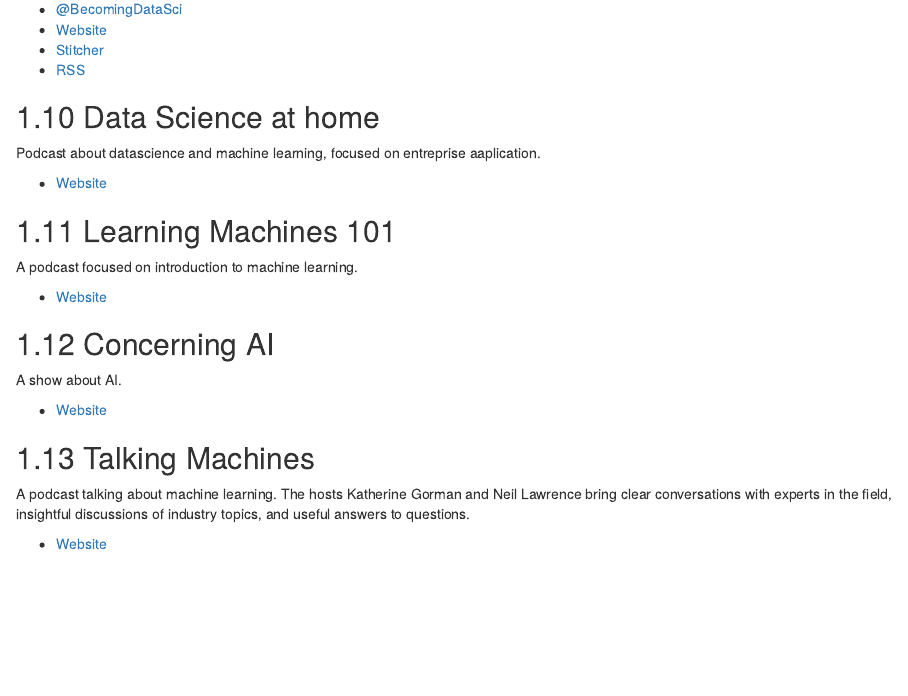
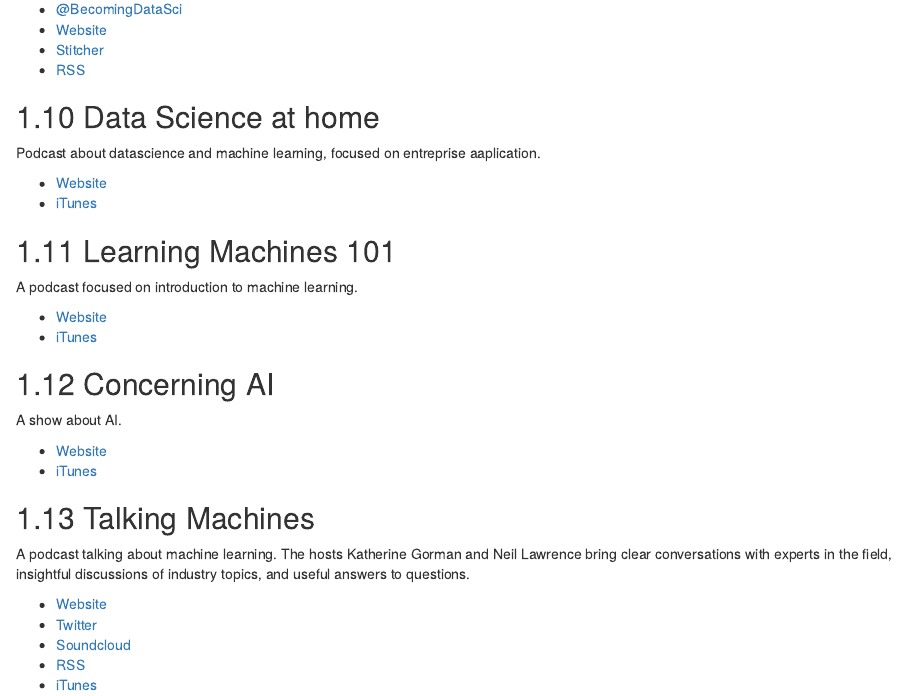
Before and after one commit to jumpingrivers/podcasts, an R Markdown document (01-technical.Rmd): the page in a window 1100 px wide, from 1180 px down. Rendered offline with R 4.5, knitr and Pandoc, with nearby package versions; drawn as R Markdown's standard HTML page in place of the format the file asks for.

Commit message:
Update 01-technical.Rmd

```diff
--- a/01-technical.Rmd
+++ b/01-technical.Rmd
@@ -78,21 +78,28 @@
 Podcast about datascience and machine learning, focused on entreprise aaplication.
 
 * [Website](http://podcast.datascienceathome.com/)
+* [iTunes](https://itunes.apple.com/us/podcast/data-science-at-home/id1069871378?mt=2)
 
 ## Learning Machines 101
 
 A podcast focused on introduction to machine learning.
 
 * [Website](http://www.learningmachines101.com/)
+* [iTunes](https://itunes.apple.com/us/podcast/learning-machines-101/id892779679?mt=2)
 
 ## Concerning AI
 
 A show about AI.
 
 * [Website](https://concerning.ai/)
+* [iTunes](https://itunes.apple.com/us/podcast/concerning-ai-existential-risk-from-artificial-intelligence/id1038719211?mt=2)
 
 ## Talking Machines
 
 A podcast talking about machine learning. The hosts Katherine Gorman and Neil Lawrence bring clear conversations with experts in the field, insightful discussions of industry topics, and useful answers to questions.
 
 * [Website](http://www.thetalkingmachines.com/)
+* [Twitter](https://twitter.com/TlkngMchns)
+* [Soundcloud](https://soundcloud.com/talkingmachines)
+* [RSS](http://www.thetalkingmachines.com/blog/?format=RSS)
+* [iTunes](https://itunes.apple.com/us/podcast/episodes-talking-machines/id955198749?mt=2)
```
